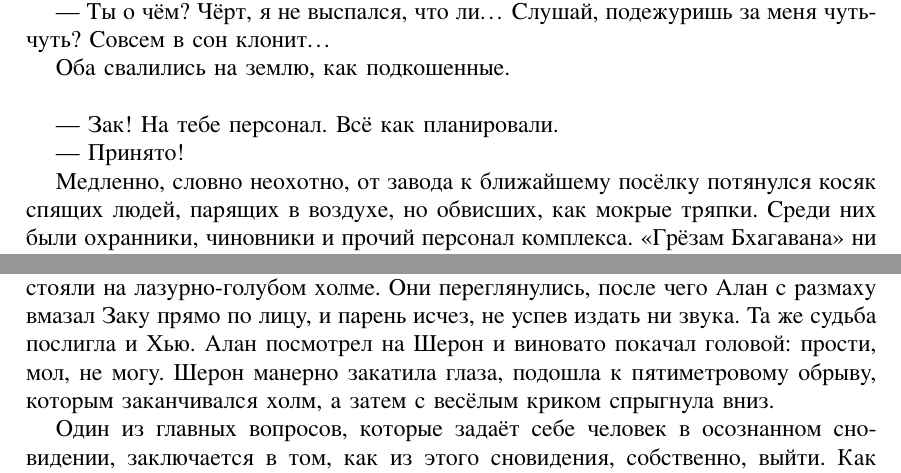
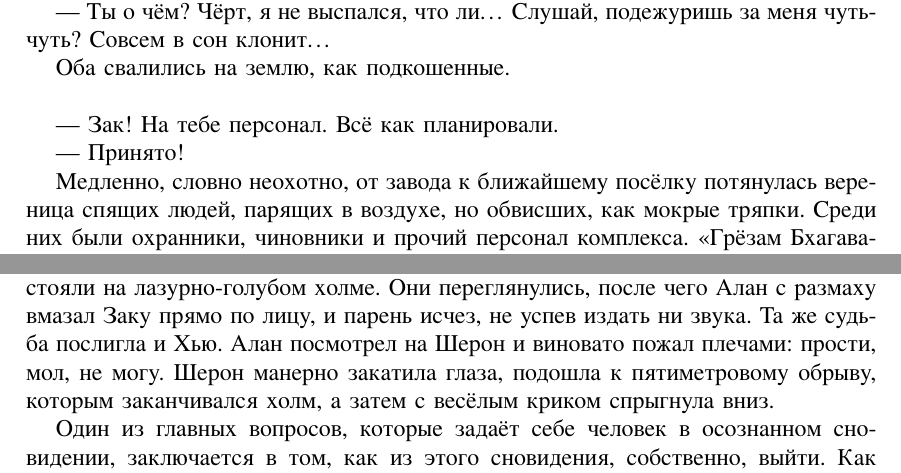
Before and after one commit to thornoar/writing, a LaTeX book (small_world/main.tex): two parts of page 4 of 7, joined at a grey line, cut so that both start at the same text. The pictures show the PDF file small_world/main.pdf that the author committed with the source.

Commit message:
12 Oct 2025 (Sun): 20:45

```diff
--- a/small_world/main.tex
+++ b/small_world/main.tex
@@ -144,9 +144,9 @@ Know I'll find you in my dreams\dots>>
 
 --- Принято!
 
-Медленно, словно неохотно, от завода к ближайшему посёлку потянулся косяк спящих людей, парящих в воздухе, но обвисших, как мокрые тряпки. Среди них были охранники, чиновники и прочий персонал комплекса. <<Грёзам Бхагавана>> ни к чему были жертвы. Километр за километром, люди удалялись от здания, а потом ложились кучкой неподалёку от населённого пункта.
+Медленно, словно неохотно, от завода к ближайшему посёлку потянулась вереница спящих людей, парящих в воздухе, но обвисших, как мокрые тряпки. Среди них были охранники, чиновники и прочий персонал комплекса. <<Грёзам Бхагавана>> ни к чему были жертвы. Километр за километром, люди удалялись от здания, а потом ложились кучкой неподалёку от населённого пункта.
 
-Шерон, Хью и Алан разбежались в разные части производственного сооружения. Каждый член отряда направлялся к одному из трёх термоядерных энергетических установок, питающих работу комплекса. Добежав до реактора, Шерон принялась судорожно вспоминать, как её учил Хью. В попытке устранить недоверие граждан к <<нейринам>> американское государство сделало их производство предельно прозрачным. Каждый шаг, каждая технология, вся информация о процессе изготовления ингибиторов была в открытом или почти открытом доступе. Поэтому Хью, обладая достаточными познаниями в ядерной физике, вполне мог спланировать взрыв энергетической установки завода. Сначала Шерон вскрыла панель управления и отключила аварийную систему защиты реактора. Далее она извлекла из активной зоны управляющие графитовые стержни, а потом погрузила реактор в надкритическое состояние. Проследив рост реактивности на сенсорах, Шерон удовлетворённо кивнула и ринулась к ближайшему выходу. Алан и Хью проделали ту же процедуру, пока Зак заканчивал эвакуацию, и уже через минуту все четверо стояли на лазурно-голубом холме. Они переглянулись, после чего Алан с размаху вмазал Заку прямо по лицу, и парень исчез, не успев издать ни звука. Та же судьба послигла и Хью. Алан посмотрел на Шерон и виновато покачал головой: прости, мол, не могу. Шерон манерно закатила глаза, подошла к пятиметровому обрыву, которым заканчивался холм, а затем с весёлым криком спрыгнула вниз.
+Шерон, Хью и Алан разбежались в разные части производственного сооружения. Каждый член отряда направлялся к одному из трёх термоядерных энергетических установок, питающих работу комплекса. Добежав до реактора, Шерон принялась судорожно вспоминать, как её учил Хью. В попытке устранить недоверие граждан к <<нейринам>> американское государство сделало их производство предельно прозрачным. Каждый шаг, каждая технология, вся информация о процессе изготовления ингибиторов была в открытом или почти открытом доступе. Поэтому Хью, обладая достаточными познаниями в ядерной физике, вполне мог спланировать взрыв энергетической установки завода. Сначала Шерон вскрыла панель управления и отключила аварийную систему защиты реактора. Далее она извлекла из активной зоны управляющие графитовые стержни, а потом погрузила реактор в надкритическое состояние. Проследив рост реактивности на сенсорах, Шерон удовлетворённо кивнула и ринулась к ближайшему выходу. Алан и Хью проделали ту же процедуру, пока Зак заканчивал эвакуацию, и уже через минуту все четверо стояли на лазурно-голубом холме. Они переглянулись, после чего Алан с размаху вмазал Заку прямо по лицу, и парень исчез, не успев издать ни звука. Та же судьба послигла и Хью. Алан посмотрел на Шерон и виновато пожал плечами: прости, мол, не могу. Шерон манерно закатила глаза, подошла к пятиметровому обрыву, которым заканчивался холм, а затем с весёлым криком спрыгнула вниз.
 
 Один из главных вопросов, которые задаёт себе человек в осознанном сновидении, заключается в том, как из этого сновидения, собственно, выйти. Как проснуться? Опытный сновидец знает множество способов. Самый простой и доступный из них --- болевой шок. Нужно, однако, быть осторожным, чтобы полученный во сне ушиб или перелом вдруг не \textit{воплотился}. В конце концов, умрёшь во сне --- умрёшь и в реальности. Алану, в отличие от его товарищей, такой экстрим был не по душе. Он закрыл глаза и ловко сел в <<позу лотоса>>, скрестив ноги.
 
```
Also changed, not shown: small_world/main.pdf, small_world/main.tex (4 more changed lines), 3 other files.
